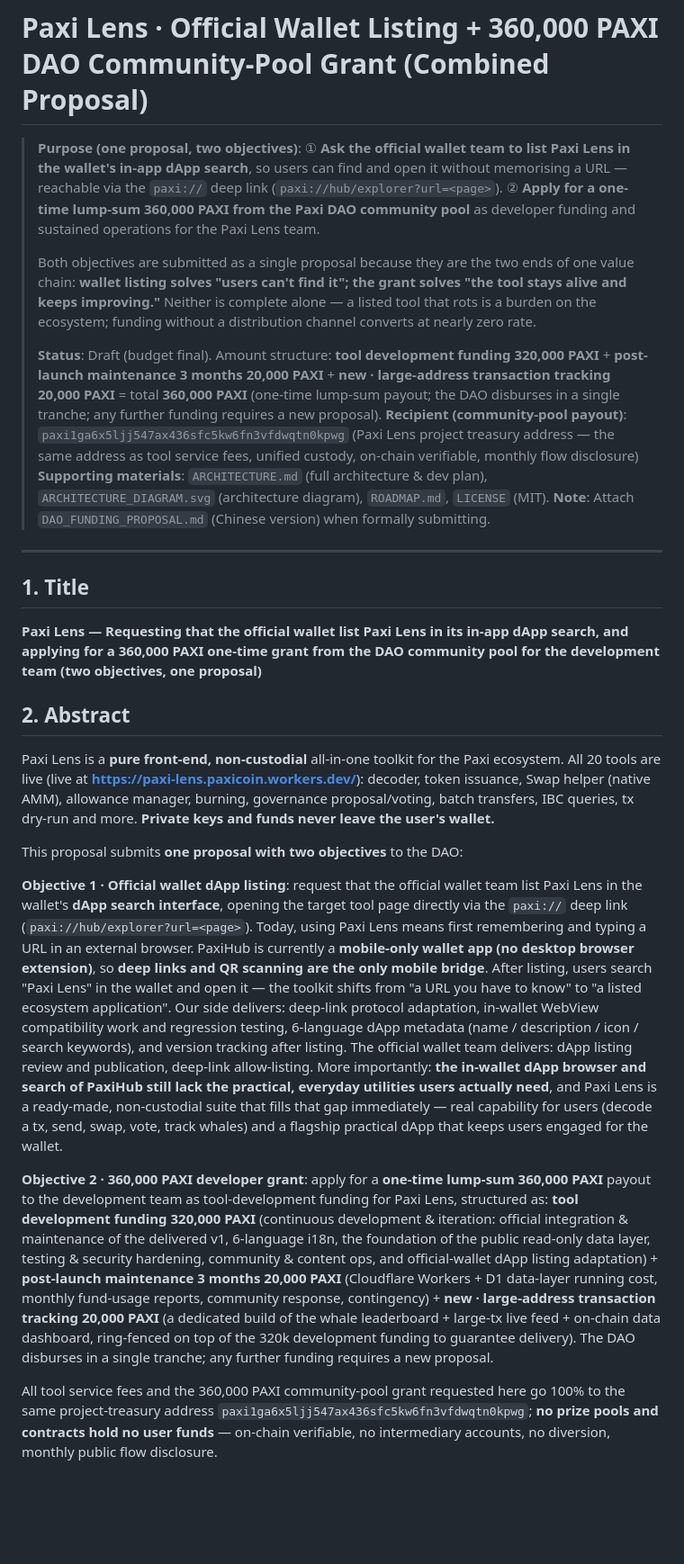
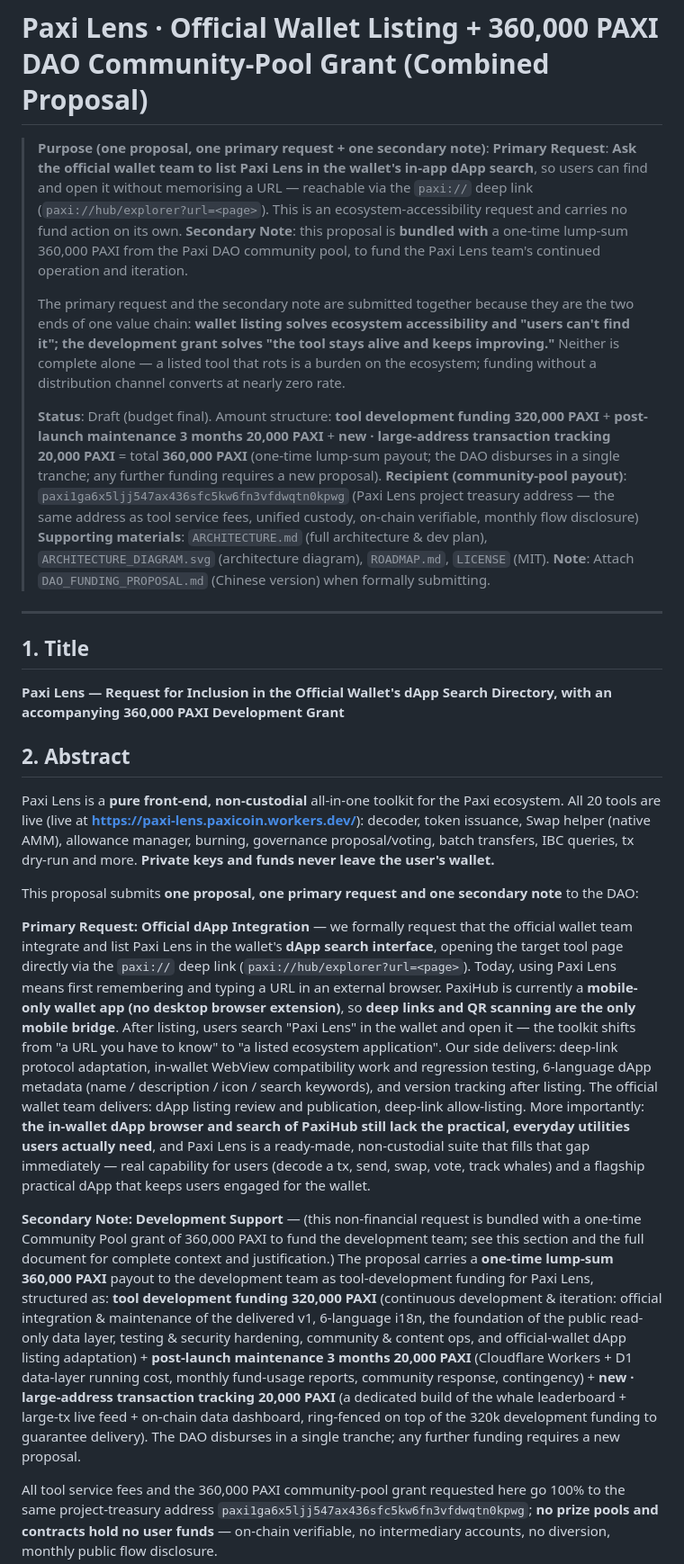
Before and after one commit to moxiaomo856/paxi-lens-en, a Markdown page: DAO_FUNDING_PROPOSAL.md, the part around one of its changes. Shown at 90% size. Rendered like a GitHub page; blank space fills up the shorter version.

```diff
--- a/DAO_FUNDING_PROPOSAL.md
+++ b/DAO_FUNDING_PROPOSAL.md
@@ -1,10 +1,10 @@
 # Paxi Lens · Official Wallet Listing + 360,000 PAXI DAO Community-Pool Grant (Combined Proposal)
 
-> **Purpose (one proposal, two objectives)**:
-> ① **Ask the official wallet team to list Paxi Lens in the wallet's in-app dApp search**, so users can find and open it without memorising a URL — reachable via the `paxi://` deep link (`paxi://hub/explorer?url=<page>`).
-> ② **Apply for a one-time lump-sum 360,000 PAXI from the Paxi DAO community pool** as developer funding and sustained operations for the Paxi Lens team.
+> **Purpose (one proposal, one primary request + one secondary note)**:
+> **Primary Request**: **Ask the official wallet team to list Paxi Lens in the wallet's in-app dApp search**, so users can find and open it without memorising a URL — reachable via the `paxi://` deep link (`paxi://hub/explorer?url=<page>`). This is an ecosystem-accessibility request and carries no fund action on its own.
+> **Secondary Note**: this proposal is **bundled with** a one-time lump-sum 360,000 PAXI from the Paxi DAO community pool, to fund the Paxi Lens team's continued operation and iteration.
 >
-> Both objectives are submitted as a single proposal because they are the two ends of one value chain: **wallet listing solves "users can't find it"; the grant solves "the tool stays alive and keeps improving."** Neither is complete alone — a listed tool that rots is a burden on the ecosystem; funding without a distribution channel converts at nearly zero rate.
+> The primary request and the secondary note are submitted together because they are the two ends of one value chain: **wallet listing solves ecosystem accessibility and "users can't find it"; the development grant solves "the tool stays alive and keeps improving."** Neither is complete alone — a listed tool that rots is a burden on the ecosystem; funding without a distribution channel converts at nearly zero rate.
 >
 > **Status**: Draft (budget final). Amount structure: **tool development funding 320,000 PAXI** + **post-launch maintenance 3 months 20,000 PAXI** + **new · large-address transaction tracking 20,000 PAXI** = total **360,000 PAXI** (one-time lump-sum payout; the DAO disburses in a single tranche; any further funding requires a new proposal).
 > **Recipient (community-pool payout)**: `paxi1ga6x5ljj547ax436sfc5kw6fn3vfdwqtn0kpwg` (Paxi Lens project treasury address — the same address as tool service fees, unified custody, on-chain verifiable, monthly flow disclosure)
@@ -14,16 +14,16 @@
 ---
 
 ## 1. Title
-**Paxi Lens — Requesting that the official wallet list Paxi Lens in its in-app dApp search, and applying for a 360,000 PAXI one-time grant from the DAO community pool for the development team (two objectives, one proposal)**
+**Paxi Lens — Request for Inclusion in the Official Wallet's dApp Search Directory, with an accompanying 360,000 PAXI Development Grant**
 
 ## 2. Abstract
 Paxi Lens is a **pure front-end, non-custodial** all-in-one toolkit for the Paxi ecosystem. All 20 tools are live (live at **https://paxi-lens.paxicoin.workers.dev/**): decoder, token issuance, Swap helper (native AMM), allowance manager, burning, governance proposal/voting, batch transfers, IBC queries, tx dry-run and more. **Private keys and funds never leave the user's wallet.**
 
-This proposal submits **one proposal with two objectives** to the DAO:
+This proposal submits **one proposal, one primary request and one secondary note** to the DAO:
 
-**Objective 1 · Official wallet dApp listing**: request that the official wallet team list Paxi Lens in the wallet's **dApp search interface**, opening the target tool page directly via the `paxi://` deep link (`paxi://hub/explorer?url=<page>`). Today, using Paxi Lens means first remembering and typing a URL in an external browser. PaxiHub is currently a **mobile-only wallet app (no desktop browser extension)**, so **deep links and QR scanning are the only mobile bridge**. After listing, users search "Paxi Lens" in the wallet and open it — the toolkit shifts from "a URL you have to know" to "a listed ecosystem application". Our side delivers: deep-link protocol adaptation, in-wallet WebView compatibility work and regression testing, 6-language dApp metadata (name / description / icon / search keywords), and version tracking after listing. The official wallet team delivers: dApp listing review and publication, deep-link allow-listing. More importantly: **the in-wallet dApp browser and search of PaxiHub still lack the practical, everyday utilities users actually need**, and Paxi Lens is a ready-made, non-custodial suite that fills that gap immediately — real capability for users (decode a tx, send, swap, vote, track whales) and a flagship practical dApp that keeps users engaged for the wallet.
+**Primary Request: Official dApp Integration** — we formally request that the official wallet team integrate and list Paxi Lens in the wallet's **dApp search interface**, opening the target tool page directly via the `paxi://` deep link (`paxi://hub/explorer?url=<page>`). Today, using Paxi Lens means first remembering and typing a URL in an external browser. PaxiHub is currently a **mobile-only wallet app (no desktop browser extension)**, so **deep links and QR scanning are the only mobile bridge**. After listing, users search "Paxi Lens" in the wallet and open it — the toolkit shifts from "a URL you have to know" to "a listed ecosystem application". Our side delivers: deep-link protocol adaptation, in-wallet WebView compatibility work and regression testing, 6-language dApp metadata (name / description / icon / search keywords), and version tracking after listing. The official wallet team delivers: dApp listing review and publication, deep-link allow-listing. More importantly: **the in-wallet dApp browser and search of PaxiHub still lack the practical, everyday utilities users actually need**, and Paxi Lens is a ready-made, non-custodial suite that fills that gap immediately — real capability for users (decode a tx, send, swap, vote, track whales) and a flagship practical dApp that keeps users engaged for the wallet.
 
-**Objective 2 · 360,000 PAXI developer grant**: apply for a **one-time lump-sum 360,000 PAXI** payout to the development team as tool-development funding for Paxi Lens, structured as: **tool development funding 320,000 PAXI** (continuous development & iteration: official integration & maintenance of the delivered v1, 6-language i18n, the foundation of the public read-only data layer, testing & security hardening, community & content ops, and official-wallet dApp listing adaptation) + **post-launch maintenance 3 months 20,000 PAXI** (Cloudflare Workers + D1 data-layer running cost, monthly fund-usage reports, community response, contingency) + **new · large-address transaction tracking 20,000 PAXI** (a dedicated build of the whale leaderboard + large-tx live feed + on-chain data dashboard, ring-fenced on top of the 320k development funding to guarantee delivery). The DAO disburses in a single tranche; any further funding requires a new proposal.
+**Secondary Note: Development Support** — (this non-financial request is bundled with a one-time Community Pool grant of 360,000 PAXI to fund the development team; see this section and the full document for complete context and justification.) The proposal carries a **one-time lump-sum 360,000 PAXI** payout to the development team as tool-development funding for Paxi Lens, structured as: **tool development funding 320,000 PAXI** (continuous development & iteration: official integration & maintenance of the delivered v1, 6-language i18n, the foundation of the public read-only data layer, testing & security hardening, community & content ops, and official-wallet dApp listing adaptation) + **post-launch maintenance 3 months 20,000 PAXI** (Cloudflare Workers + D1 data-layer running cost, monthly fund-usage reports, community response, contingency) + **new · large-address transaction tracking 20,000 PAXI** (a dedicated build of the whale leaderboard + large-tx live feed + on-chain data dashboard, ring-fenced on top of the 320k development funding to guarantee delivery). The DAO disburses in a single tranche; any further funding requires a new proposal.
 
 All tool service fees and the 360,000 PAXI community-pool grant requested here go 100% to the same project-treasury address `paxi1ga6x5ljj547ax436sfc5kw6fn3vfdwqtn0kpwg`; **no prize pools and contracts hold no user funds** — on-chain verifiable, no intermediary accounts, no diversion, monthly public flow disclosure.
 
```
Also changed, not shown: other parts of DAO_FUNDING_PROPOSAL.md (+1 -1 lines), DAO_FUNDING_PROPOSAL_EN.md (+9 -9 lines).
